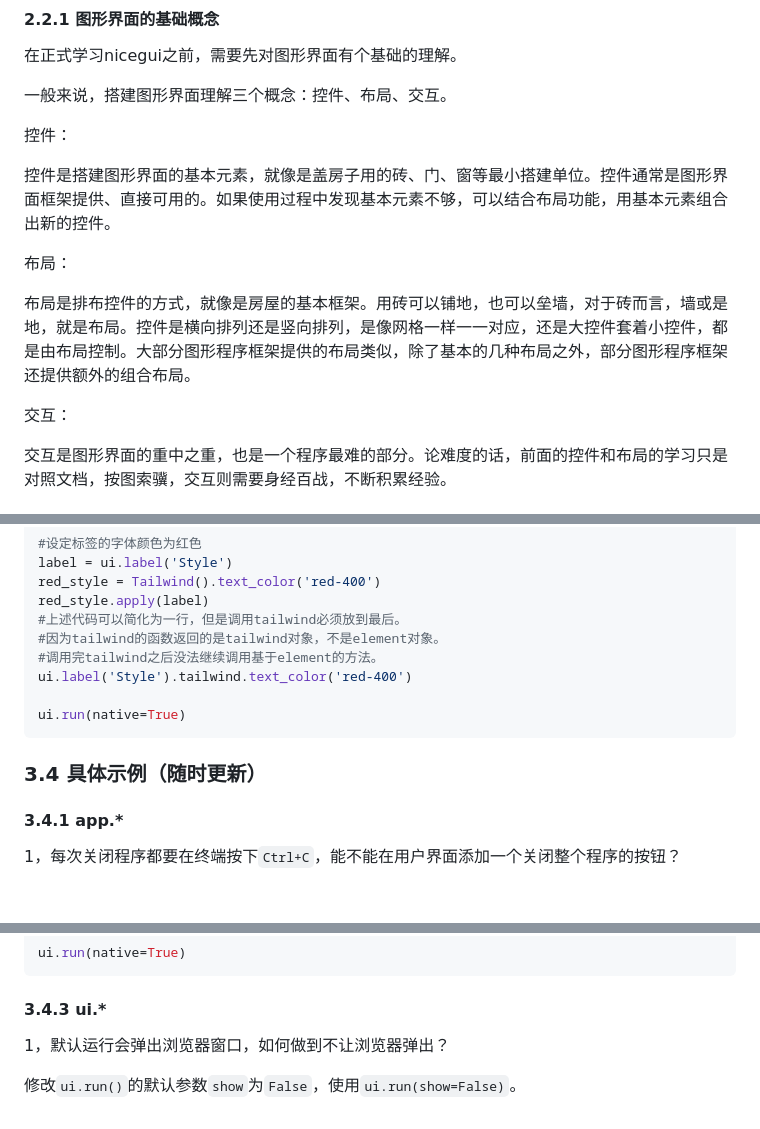
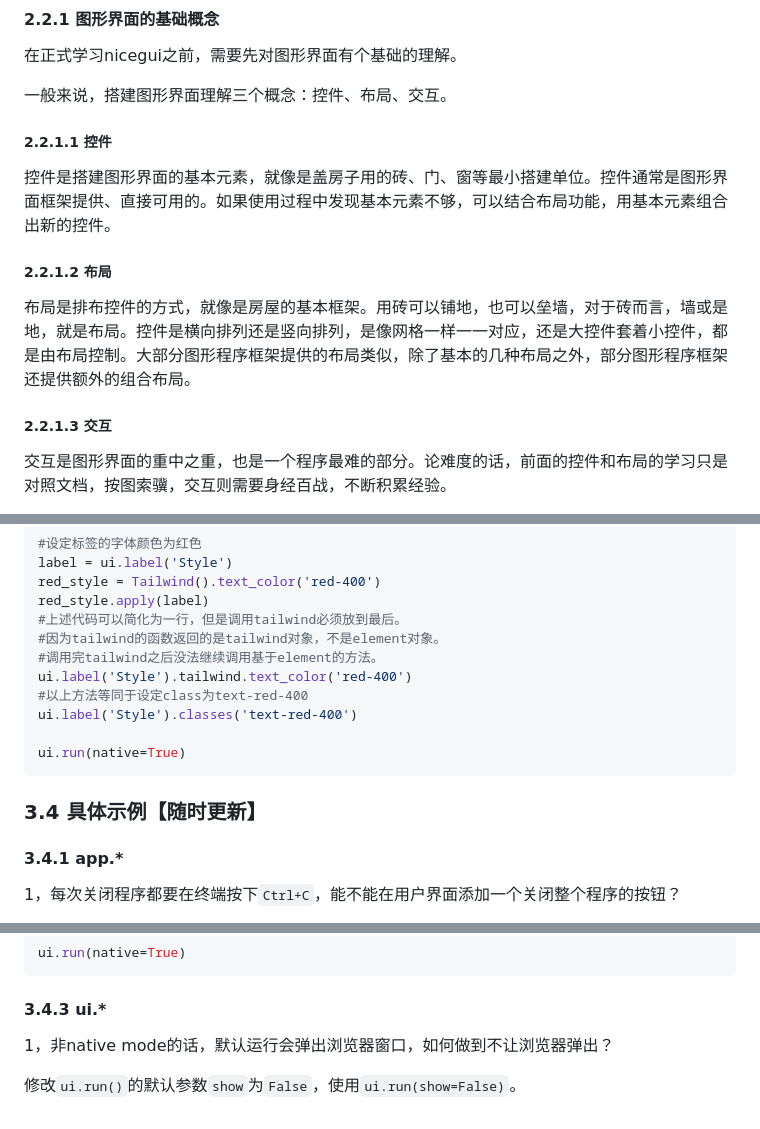
Before and after one commit to python-and-fiction/chinese_guide_of_nicegui_for_beginner, a Markdown page: README.md, 3 parts joined by grey strips. Drawn GitHub-style; blank space fills up the shorter version.

````diff
--- a/README.md
+++ b/README.md
@@ -225,15 +225,15 @@ ui.run(native=True)
 
 一般来说，搭建图形界面理解三个概念：控件、布局、交互。
 
-控件：
+##### 2.2.1.1 控件
 
 控件是搭建图形界面的基本元素，就像是盖房子用的砖、门、窗等最小搭建单位。控件通常是图形界面框架提供、直接可用的。如果使用过程中发现基本元素不够，可以结合布局功能，用基本元素组合出新的控件。
 
-布局：
+##### 2.2.1.2 布局
 
 布局是排布控件的方式，就像是房屋的基本框架。用砖可以铺地，也可以垒墙，对于砖而言，墙或是地，就是布局。控件是横向排列还是竖向排列，是像网格一样一一对应，还是大控件套着小控件，都是由布局控制。大部分图形程序框架提供的布局类似，除了基本的几种布局之外，部分图形程序框架还提供额外的组合布局。
 
-交互：
+##### 2.2.1.3 交互
 
 交互是图形界面的重中之重，也是一个程序最难的部分。论难度的话，前面的控件和布局的学习只是对照文档，按图索骥，交互则需要身经百战，不断积累经验。
 
@@ -340,11 +373,13 @@ red_style.apply(label)
 #因为tailwind的函数返回的是tailwind对象，不是element对象。
 #调用完tailwind之后没法继续调用基于element的方法。
 ui.label('Style').tailwind.text_color('red-400')
+#以上方法等同于设定class为text-red-400
+ui.label('Style').classes('text-red-400')
 
 ui.run(native=True)
 ```
 
-### 3.4 具体示例（随时更新）
+### 3.4 具体示例【随时更新】
 
 #### 3.4.1 app.*
 
@@ -377,6 +412,6 @@ ui.run(native=True)
 
 #### 3.4.3 ui.*
 
-1，默认运行会弹出浏览器窗口，如何做到不让浏览器弹出？
+1，非native mode的话，默认运行会弹出浏览器窗口，如何做到不让浏览器弹出？
 
 修改`ui.run()`的默认参数`show`为`False`，使用`ui.run(show=False)`。
````
Also changed, not shown: other parts of README.md (+48 -15 lines).
